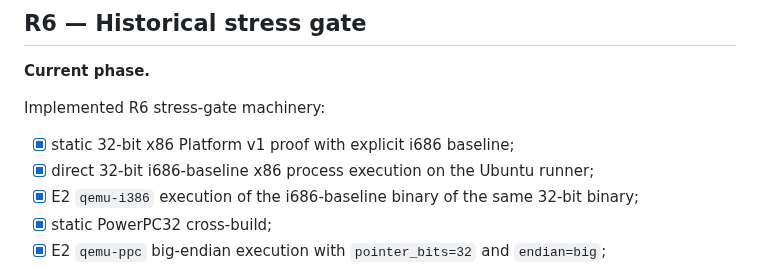
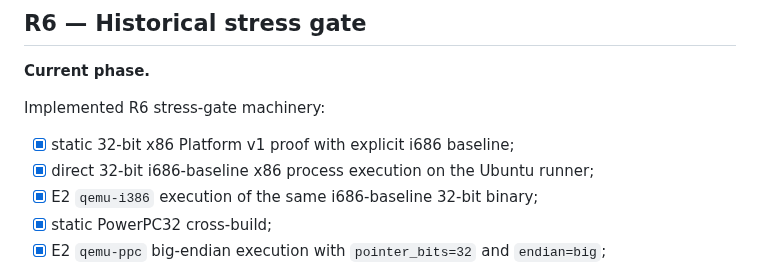
Before and after one commit to QSOLKCB/RIVET, a Markdown page: ROADMAP.md, the part around the change. GitHub-like rendering.

Commit message:
R6: clean x86 baseline evidence wording

```diff
--- a/ROADMAP.md
+++ b/ROADMAP.md
@@ -150,7 +150,7 @@ Implemented R6 stress-gate machinery:
 
 - [x] static 32-bit x86 Platform v1 proof with explicit i686 baseline;
 - [x] direct 32-bit i686-baseline x86 process execution on the Ubuntu runner;
-- [x] E2 `qemu-i386` execution of the i686-baseline binary of the same 32-bit binary;
+- [x] E2 `qemu-i386` execution of the same i686-baseline 32-bit binary;
 - [x] static PowerPC32 cross-build;
 - [x] E2 `qemu-ppc` big-endian execution with `pointer_bits=32` and `endian=big`;
 - [x] machine-readable historical receipt schema and artifact capture;
```
